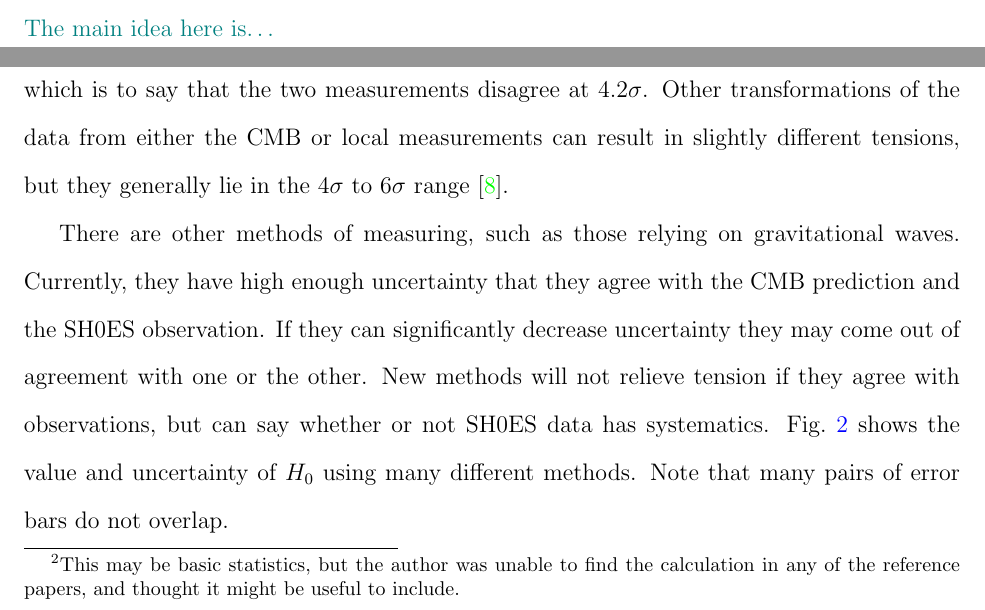
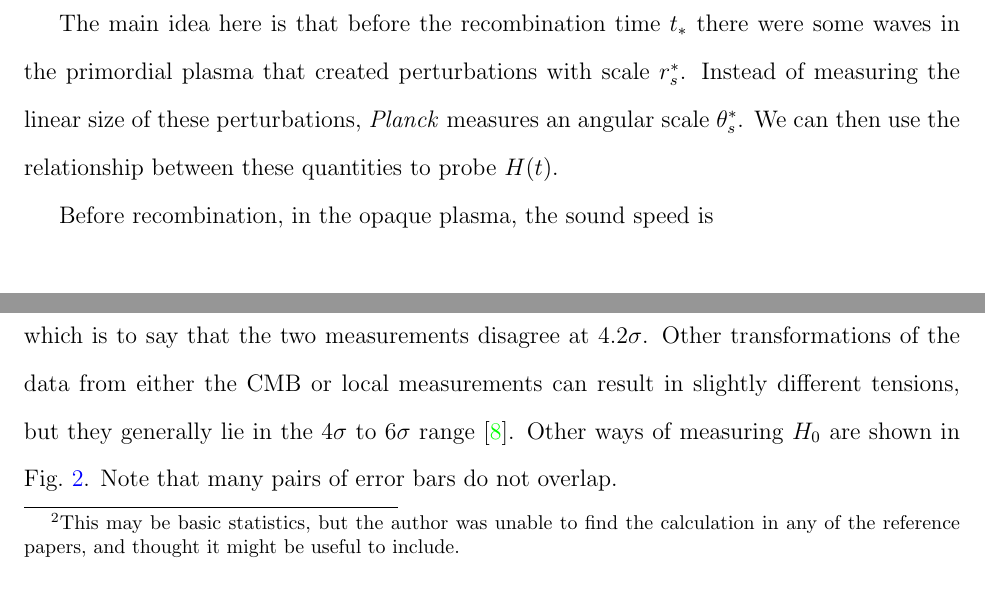
Before and after one commit to cnstahl/hubble-tension, a LaTeX paper (hubbletension.tex): two parts of pages 7 and 10 of 17 before the commit and two parts of pages 8 and 10 of 17 after it, joined at a grey line, cut at the place of the change. Compiled offline with pdfLaTeX.

Commit message:
simplified horizon discussion

```diff
--- a/hubbletension.tex
+++ b/hubbletension.tex
@@ -185,7 +185,9 @@ Now that we have introduced the necessary cosmological prerequisites, we can see
 
 \subsection{CMB Prediction} \label{sub:predic}
 
-As mentioned in the introduction, the CMB is very close to uniform, with perturbations a factor of $10^4$ smaller than the uniform temperature. These perturbations have been measured by WMAP, \Planck{} \note{explain}, and others in order to probe the evolution of the early universe. We will refer to the \Planck{} 2013 results~\cite{Planck2013} and the \Planck{} 2018 results~\cite{Planck2018} in this analysis. \outline{The main idea here is\dots}
+As mentioned in the introduction, the CMB is very close to uniform, with perturbations a factor of $10^4$ smaller than the uniform temperature. These perturbations have been measured by the European Space Agency's \Planck{} satellite, along with other telescopes,  to probe the evolution of the early universe. We will refer to the \Planck{} 2013 results~\cite{Planck2013} and the \Planck{} 2018 results~\cite{Planck2018} in this analysis.
+
+The main idea here is that before the recombination time $t_*$ there were some waves in the primordial plasma that created perturbations with scale $r_s^*$. Instead of measuring the linear size of these perturbations, \Planck{} measures an angular scale $\theta_s^*$. We can then use the relationship between these quantities to probe $H(t)$.
 
 %The perturbations are decomposed into spherical harmonics, and their amplitudes $a_{\l m}$ are averaged to obtain the power spectrum~\cite{Kamionkowski1999, Samtleben2007},
 %\begin{align}
@@ -251,11 +252,10 @@ In order to quantify the tension between SH0ES and the \Planck{} measurement, we
 \sigma &= \sqrt{\sigma_1^2 + \sigma_2^2} = \sqrt{.0060^2 + .013^2} = .0143,\nn
 \frac{|\Delta|}{\sigma} &= 4.15,
 \end{align}
-which is to say that the two measurements disagree at $4.2\sigma$. Other transformations of the data from either the CMB or local measurements can result in slightly different tensions, but they generally lie in the $4\sigma$ to $6\sigma$ range~\cite{DiValentino2021}.
-
-There are other methods of measuring, such as those relying on gravitational waves. Currently, they have high enough uncertainty that they agree with the CMB prediction and the SH0ES observation. If they can significantly decrease uncertainty they may come out of agreement with one or the other. New methods
-will not relieve tension if they agree with observations, but can say whether or not SH0ES data has  systematics.
-Fig.~\ref{fig:whisker} shows the value and uncertainty of $H_0$ using many different methods. Note that many pairs of error bars do not overlap.
+which is to say that the two measurements disagree at $4.2\sigma$. Other transformations of the data from either the CMB or local measurements can result in slightly different tensions, but they generally lie in the $4\sigma$ to $6\sigma$ range~\cite{DiValentino2021}. Other ways of measuring $H_0$ are shown in
+%There are other methods of measuring, such as those relying on gravitational waves. Currently, they have high enough uncertainty that they agree with the CMB prediction and the SH0ES observation. If they can significantly decrease uncertainty they may come out of agreement with one or the other. New methods
+%will not relieve tension if they agree with observations, but can say whether or not SH0ES data has  systematics.
+Fig.~\ref{fig:whisker}. Note that many pairs of error bars do not overlap.
 
 \begin{figure}
 \centering
```
Also changed, not shown: hubbletension.pdf, hubbletension.tex (7 more changed lines).
